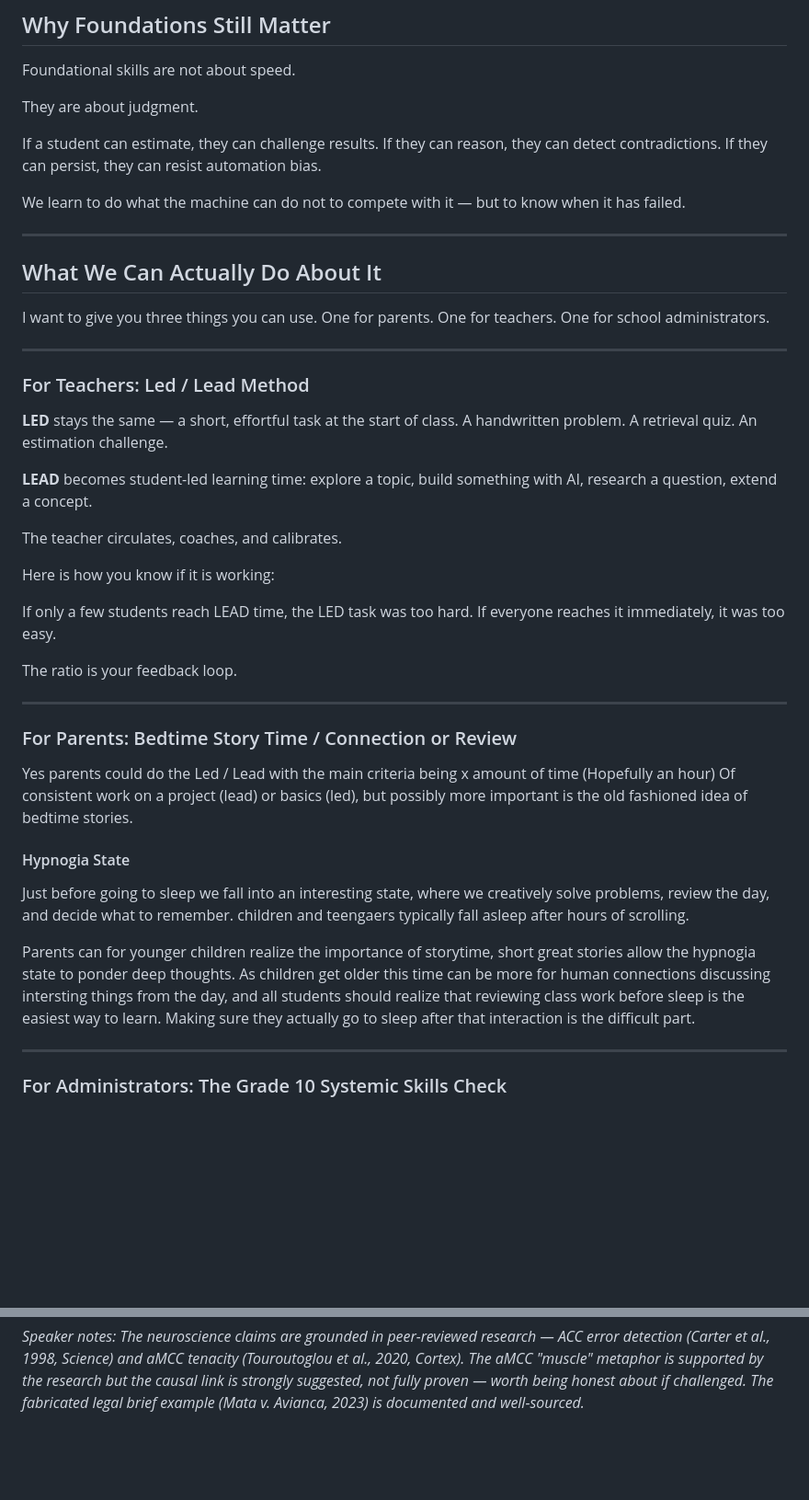
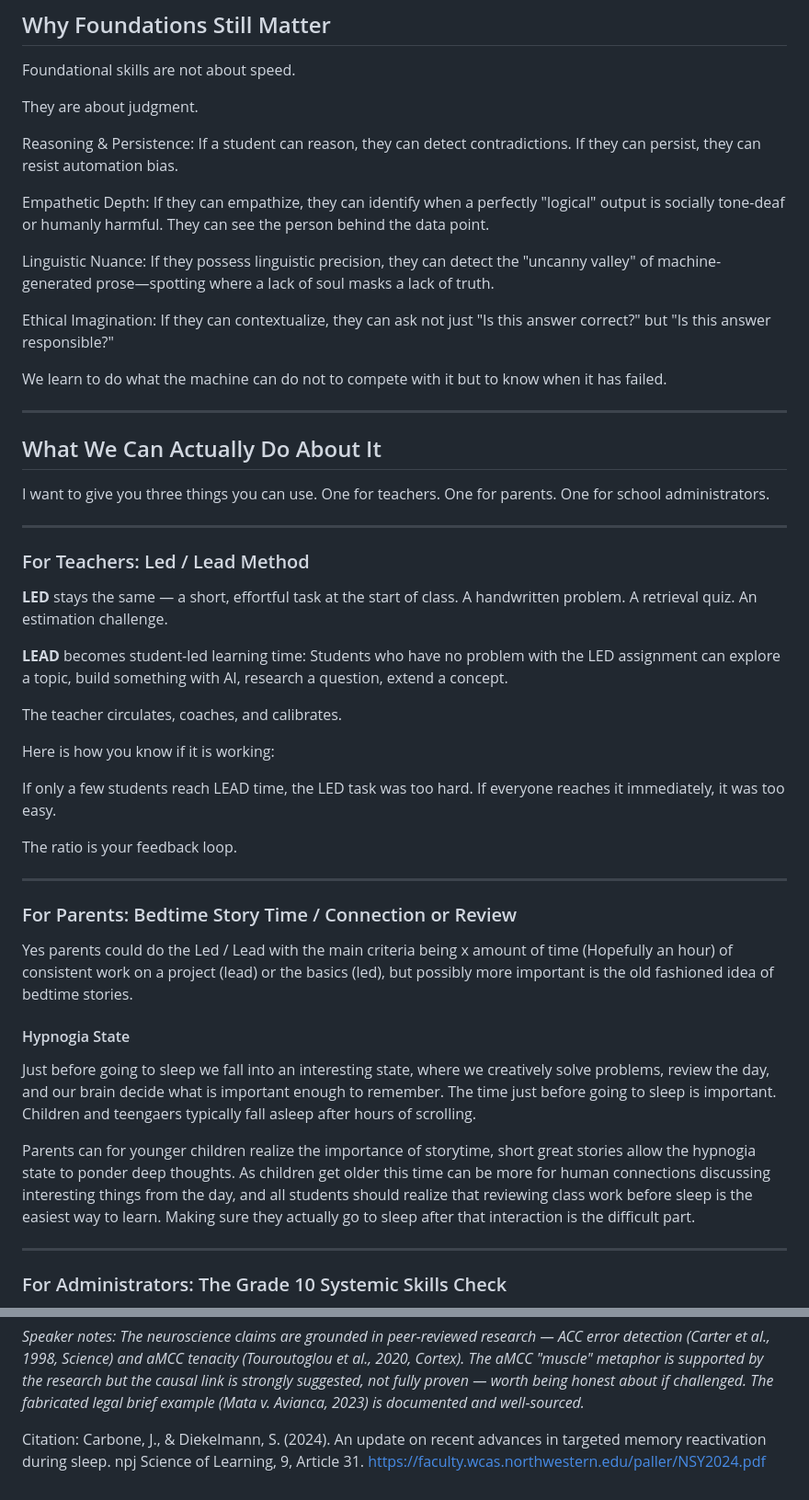
Before and after one commit to hpssjellis/tedx-feb-2026-educational-duality, a Markdown page: README.md, 2 parts joined by grey strips. Shown at 92% size. Rendered like a GitHub page; blank space fills up the shorter version.

```diff
--- a/README.md
+++ b/README.md
@@ -289,12 +289,15 @@ Foundational skills are not about speed.
 
 They are about judgment.
 
-If a student can estimate, they can challenge results.
-If they can reason, they can detect contradictions.
-If they can persist, they can resist automation bias.
+Reasoning & Persistence: If a student can reason, they can detect contradictions. If they can persist, they can resist automation bias.
 
-We learn to do what the machine can do
-not to compete with it —
+Empathetic Depth: If they can empathize, they can identify when a perfectly "logical" output is socially tone-deaf or humanly harmful. They can see the person behind the data point.
+
+Linguistic Nuance: If they possess linguistic precision, they can detect the "uncanny valley" of machine-generated prose—spotting where a lack of soul masks a lack of truth.
+
+Ethical Imagination: If they can contextualize, they can ask not just "Is this answer correct?" but "Is this answer responsible?"
+
+We learn to do what the machine can do not to compete with it
 but to know when it has failed.
 
 ---
@@ -302,7 +305,8 @@ but to know when it has failed.
 ## What We Can Actually Do About It
 
 I want to give you three things you can use.
-One for parents. One for teachers. One for school administrators.
+One for teachers. One for parents.  One for school administrators.
+
 
 ---
 
@@ -313,7 +317,7 @@ One for parents. One for teachers. One for school administrators.
 A handwritten problem. A retrieval quiz. An estimation challenge.
 
 **LEAD** becomes student-led learning time:
-explore a topic, build something with AI, research a question, extend a concept.
+Students who have no problem with the LED assignment can explore a topic, build something with AI, research a question, extend a concept.
 
 The teacher circulates, coaches, and calibrates.
 
@@ -329,15 +333,16 @@ The ratio is your feedback loop.
 ### For Parents: Bedtime Story Time / Connection or Review
 
 Yes parents could do the Led / Lead with the main criteria being x amount of time (Hopefully an hour)
-Of consistent work on a project (lead) or basics (led), but possibly more important
+of consistent work on a project (lead) or the basics (led), but possibly more important
 is the old fashioned idea of bedtime stories.
 
 #### Hypnogia State
-Just before going to sleep we fall into an interesting state, where we creatively solve problems, review the day, and decide what to remember.
-children and teengaers typically fall asleep after hours of scrolling.
+Just before going to sleep we fall into an interesting state, where we creatively solve problems, review the day, and our brain
+decide what is important enough to remember. The time just before going to sleep is important.
+Children and teengaers typically fall asleep after hours of scrolling.
 
 Parents can for younger children realize the importance of storytime, short great stories allow the hypnogia state to ponder deep thoughts.
-As children get older this time can be more for human connections discussing intersting things from the day, and all students should realize that reviewing class work before sleep is the easiest way to learn. Making sure they actually go to sleep after that interaction is the difficult part.
+As children get older this time can be more for human connections discussing interesting things from the day, and all students should realize that reviewing class work before sleep is the easiest way to learn. Making sure they actually go to sleep after that interaction is the difficult part.
 
 
 
@@ -407,3 +412,7 @@ That is the job.
 ---
 
 *Speaker notes: The neuroscience claims are grounded in peer-reviewed research — ACC error detection (Carter et al., 1998, Science) and aMCC tenacity (Touroutoglou et al., 2020, Cortex). The aMCC "muscle" metaphor is supported by the research but the causal link is strongly suggested, not fully proven — worth being honest about if challenged. The fabricated legal brief example (Mata v. Avianca, 2023) is documented and well-sourced.*
+
+
+Citation:
+Carbone, J., & Diekelmann, S. (2024). An update on recent advances in targeted memory reactivation during sleep. npj Science of Learning, 9, Article 31.  https://faculty.wcas.northwestern.edu/paller/NSY2024.pdf
```
